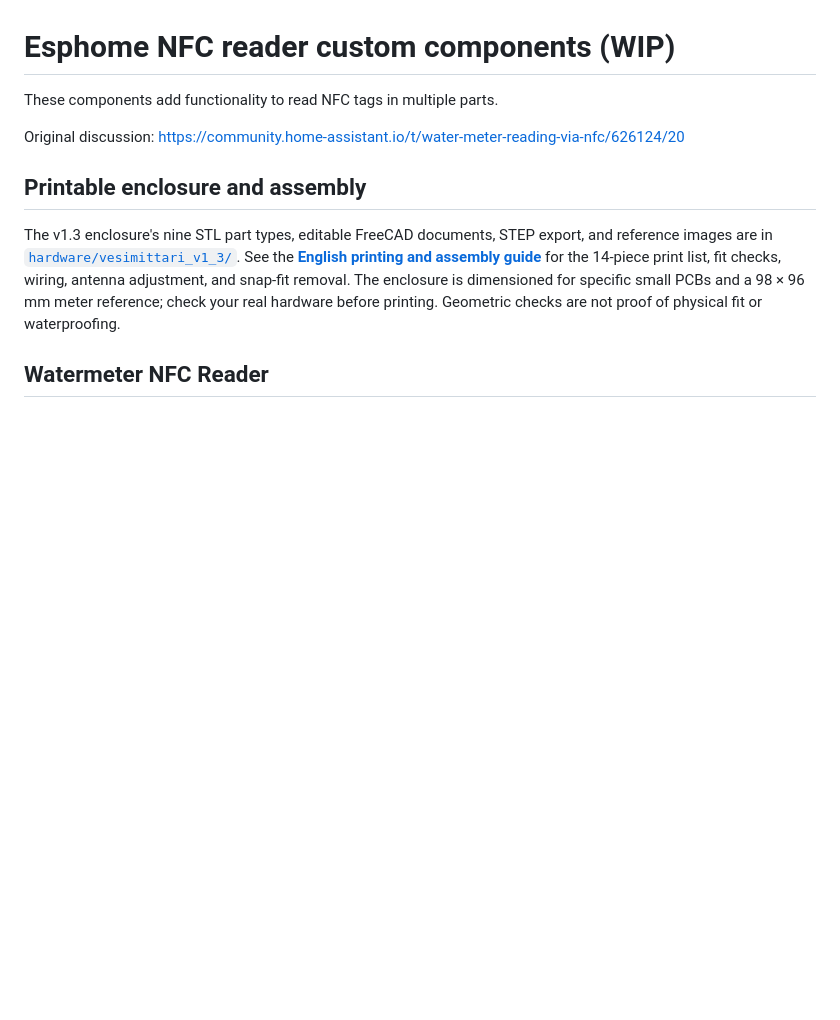
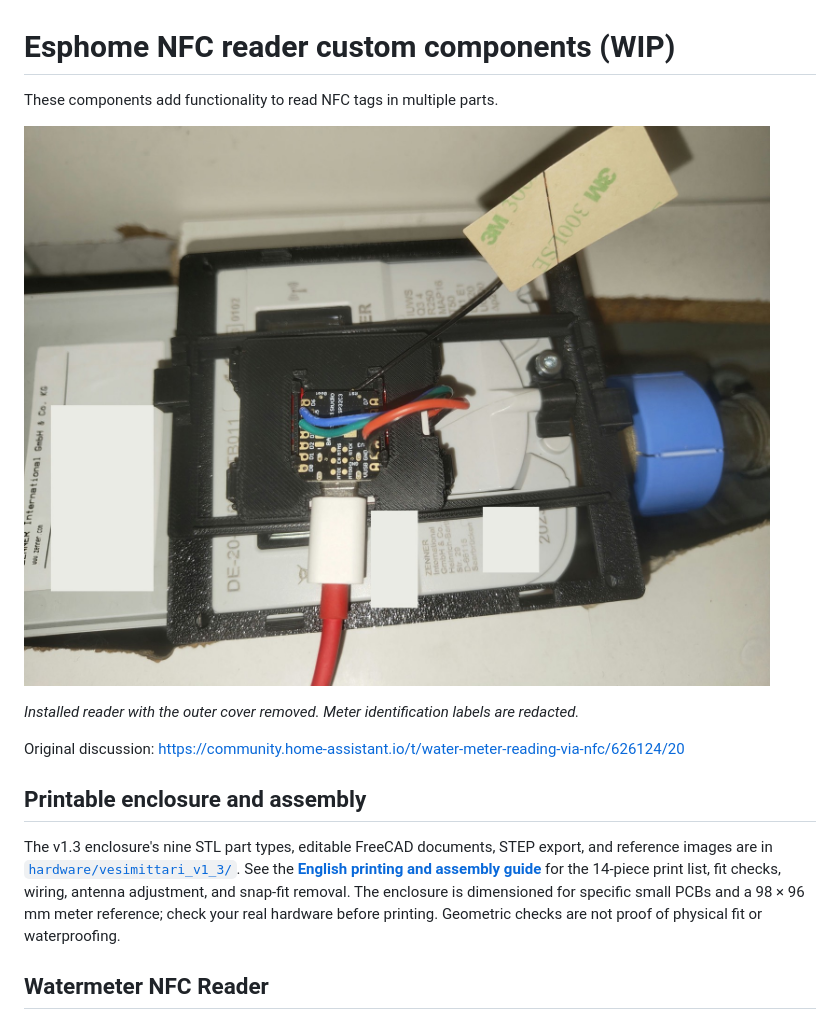
Before and after one commit to joonastikkanen/esphome-nfc-components, a Markdown page: README.md, the part around the change. Drawn GitHub-style; pictures changed too: docs/images/watermeter-reader-installed.jpg (added); blank space fills up the shorter version.

Commit message:
Add installed reader photo to README

```diff
--- a/README.md
+++ b/README.md
@@ -1,6 +1,10 @@
 # Esphome NFC reader custom components (WIP)
 
 These components add functionality to read NFC tags in multiple parts.
+
+![Installed NFC water meter reader](docs/images/watermeter-reader-installed.jpg)
+
+*Installed reader with the outer cover removed. Meter identification labels are redacted.*
 
 Original discussion: https://community.home-assistant.io/t/water-meter-reading-via-nfc/626124/20
 
```
